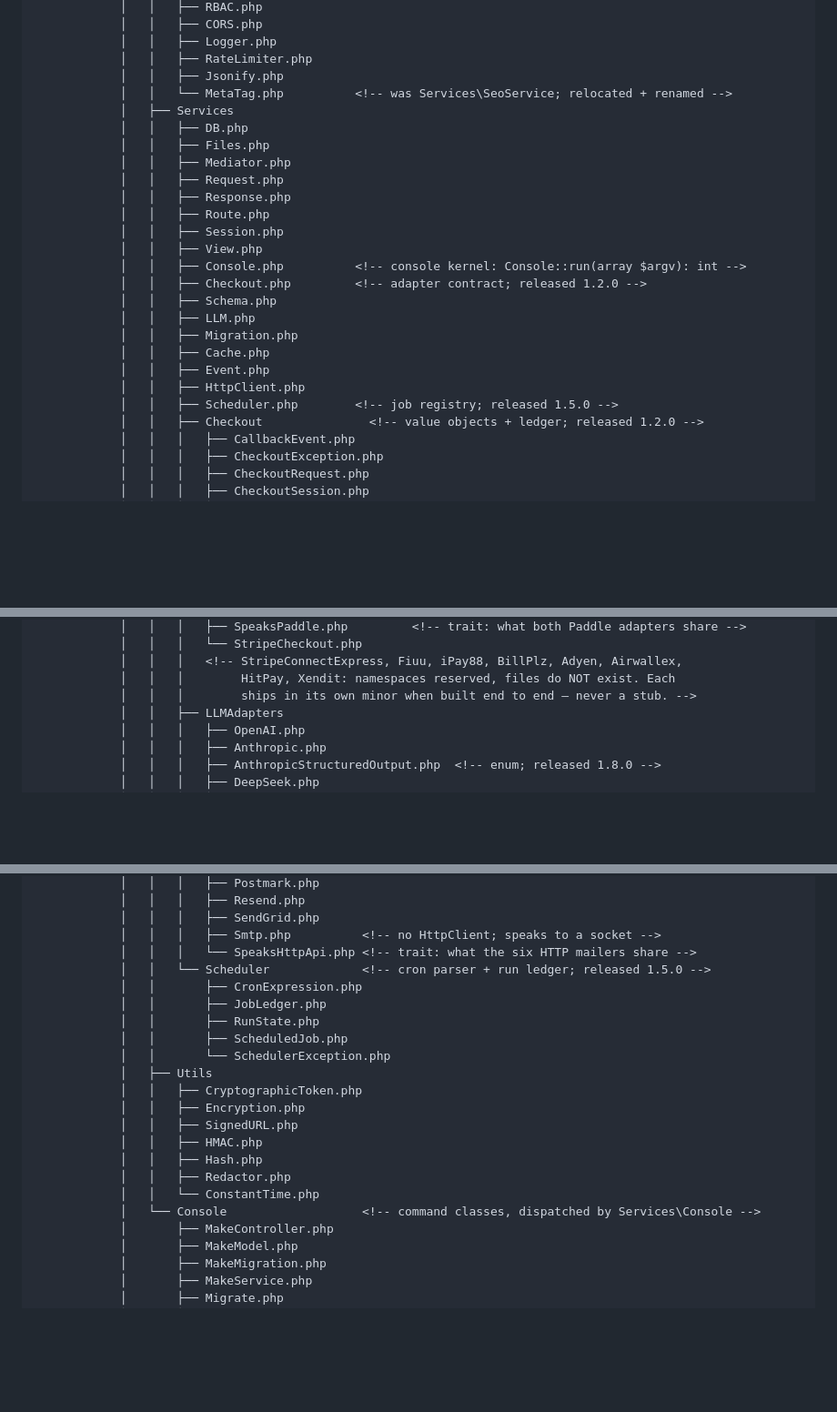
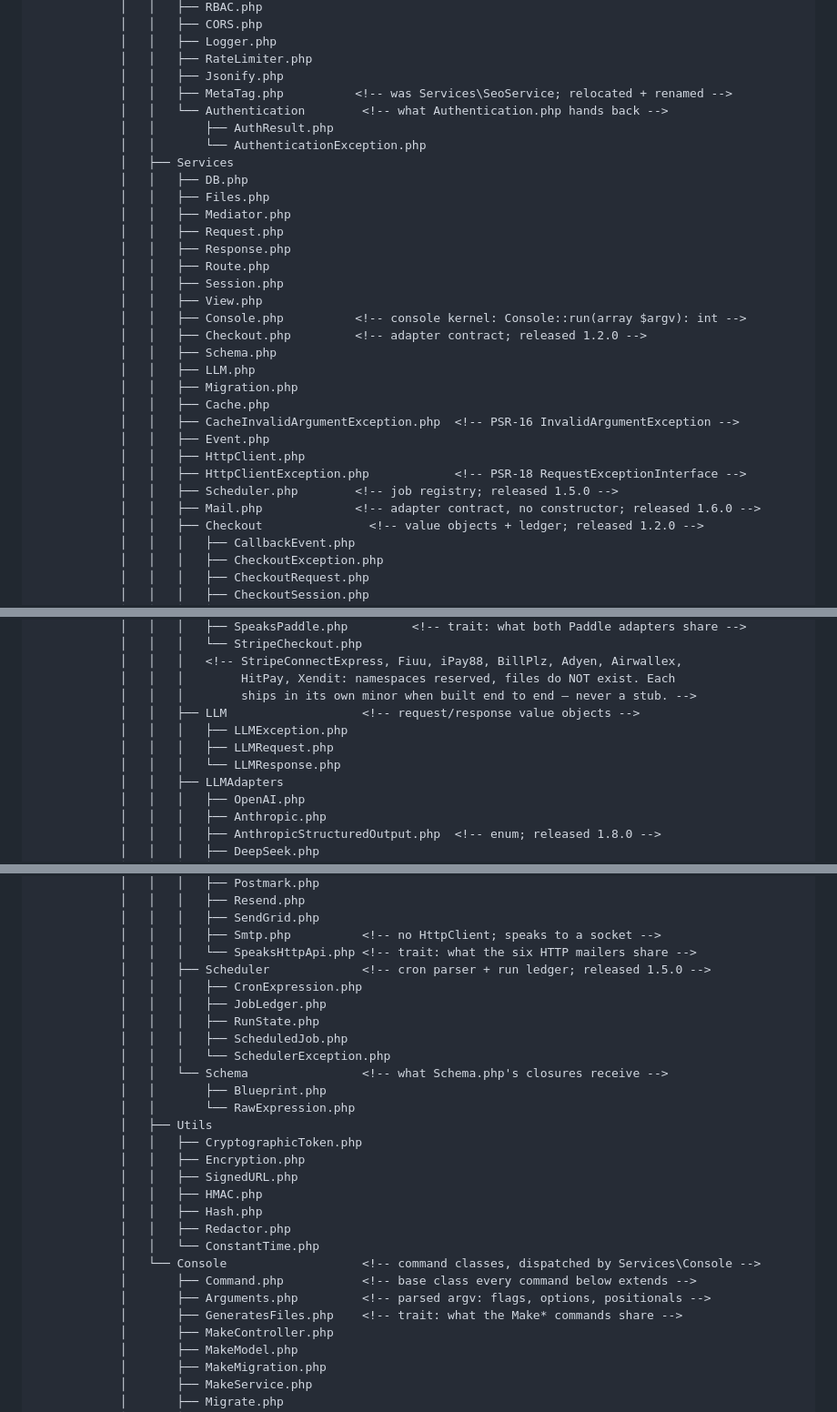
Before and after one commit to gaiaco-io/monad-skeleton, a Markdown page: resources/docs/RepoMap.md, 3 parts joined by grey strips. Shown at 91% size. GitHub-like rendering; blank space fills up the shorter version.

Commit message:
Re-sync the RepoMap mirror against the corrected canonical copy
The mirror synced earlier in this branch matched Clarity byte for byte, and
both copies were wrong in the same way: thirteen source files had never
appeared in the tree. Clarity PR #18 corrects the canonical copy; this brings
the mirror with it.

Absent were three whole directories — Services/LLM/, Services/Schema/ and
Middlewares/Authentication/ — plus the Services/Mail facade, two PSR exception
classes and three Console internals. The tree now matches src/ in both
directions, 123 files to 123 entries.

Found by ReleasePolicy.md item 8's second clause, the skim for staleness rather
than the byte comparison. The byte comparison had already passed, which is the
point worth keeping: two identical copies of a wrong document agree with each
other perfectly.

Merge Clarity PR #18 first — it is canonical for this file.

Co-Authored-By: Claude Opus 5 (1M context) <noreply@anthropic.com>
Claude-Session: https://claude.ai/code/session_01MqH8FpZkBg7XbnL3nxABPD

```diff
--- a/resources/docs/RepoMap.md
+++ b/resources/docs/RepoMap.md
@@ -102,7 +102,10 @@ Never modified by application developers.
             │   │   ├── Logger.php
             │   │   ├── RateLimiter.php
             │   │   ├── Jsonify.php
-            │   │   └── MetaTag.php          <!-- was Services\SeoService; relocated + renamed -->
+            │   │   ├── MetaTag.php          <!-- was Services\SeoService; relocated + renamed -->
+            │   │   └── Authentication        <!-- what Authentication.php hands back -->
+            │   │       ├── AuthResult.php
+            │   │       └── AuthenticationException.php
             │   ├── Services
             │   │   ├── DB.php
             │   │   ├── Files.php
@@ -118,9 +121,12 @@ Never modified by application developers.
             │   │   ├── LLM.php
             │   │   ├── Migration.php
             │   │   ├── Cache.php
+            │   │   ├── CacheInvalidArgumentException.php  <!-- PSR-16 InvalidArgumentException -->
             │   │   ├── Event.php
             │   │   ├── HttpClient.php
+            │   │   ├── HttpClientException.php            <!-- PSR-18 RequestExceptionInterface -->
             │   │   ├── Scheduler.php        <!-- job registry; released 1.5.0 -->
+            │   │   ├── Mail.php             <!-- adapter contract, no constructor; released 1.6.0 -->
             │   │   ├── Checkout               <!-- value objects + ledger; released 1.2.0 -->
             │   │   │   ├── CallbackEvent.php
             │   │   │   ├── CheckoutException.php
@@ -155,6 +161,10 @@ Never modified by application developers.
             │   │   │   <!-- StripeConnectExpress, Fiuu, iPay88, BillPlz, Adyen, Airwallex,
             │   │   │        HitPay, Xendit: namespaces reserved, files do NOT exist. Each
             │   │   │        ships in its own minor when built end to end — never a stub. -->
+            │   │   ├── LLM                   <!-- request/response value objects -->
+            │   │   │   ├── LLMException.php
+            │   │   │   ├── LLMRequest.php
+            │   │   │   └── LLMResponse.php
             │   │   ├── LLMAdapters
             │   │   │   ├── OpenAI.php
             │   │   │   ├── Anthropic.php
@@ -184,12 +194,15 @@ Never modified by application developers.
             │   │   │   ├── SendGrid.php
             │   │   │   ├── Smtp.php          <!-- no HttpClient; speaks to a socket -->
             │   │   │   └── SpeaksHttpApi.php <!-- trait: what the six HTTP mailers share -->
-            │   │   └── Scheduler             <!-- cron parser + run ledger; released 1.5.0 -->
-            │   │       ├── CronExpression.php
-            │   │       ├── JobLedger.php
-            │   │       ├── RunState.php
-            │   │       ├── ScheduledJob.php
-            │   │       └── SchedulerException.php
+            │   │   ├── Scheduler             <!-- cron parser + run ledger; released 1.5.0 -->
+            │   │   │   ├── CronExpression.php
+            │   │   │   ├── JobLedger.php
+            │   │   │   ├── RunState.php
+            │   │   │   ├── ScheduledJob.php
+            │   │   │   └── SchedulerException.php
+            │   │   └── Schema                <!-- what Schema.php's closures receive -->
+            │   │       ├── Blueprint.php
+            │   │       └── RawExpression.php
             │   ├── Utils
             │   │   ├── CryptographicToken.php
             │   │   ├── Encryption.php
@@ -199,6 +212,9 @@ Never modified by application developers.
             │   │   ├── Redactor.php
             │   │   └── ConstantTime.php
             │   └── Console                   <!-- command classes, dispatched by Services\Console -->
+            │       ├── Command.php           <!-- base class every command below extends -->
+            │       ├── Arguments.php         <!-- parsed argv: flags, options, positionals -->
+            │       ├── GeneratesFiles.php    <!-- trait: what the Make* commands share -->
             │       ├── MakeController.php
             │       ├── MakeModel.php
             │       ├── MakeMigration.php
```
Also changed, not shown: CHANGELOG.md (+11 -3 lines).
